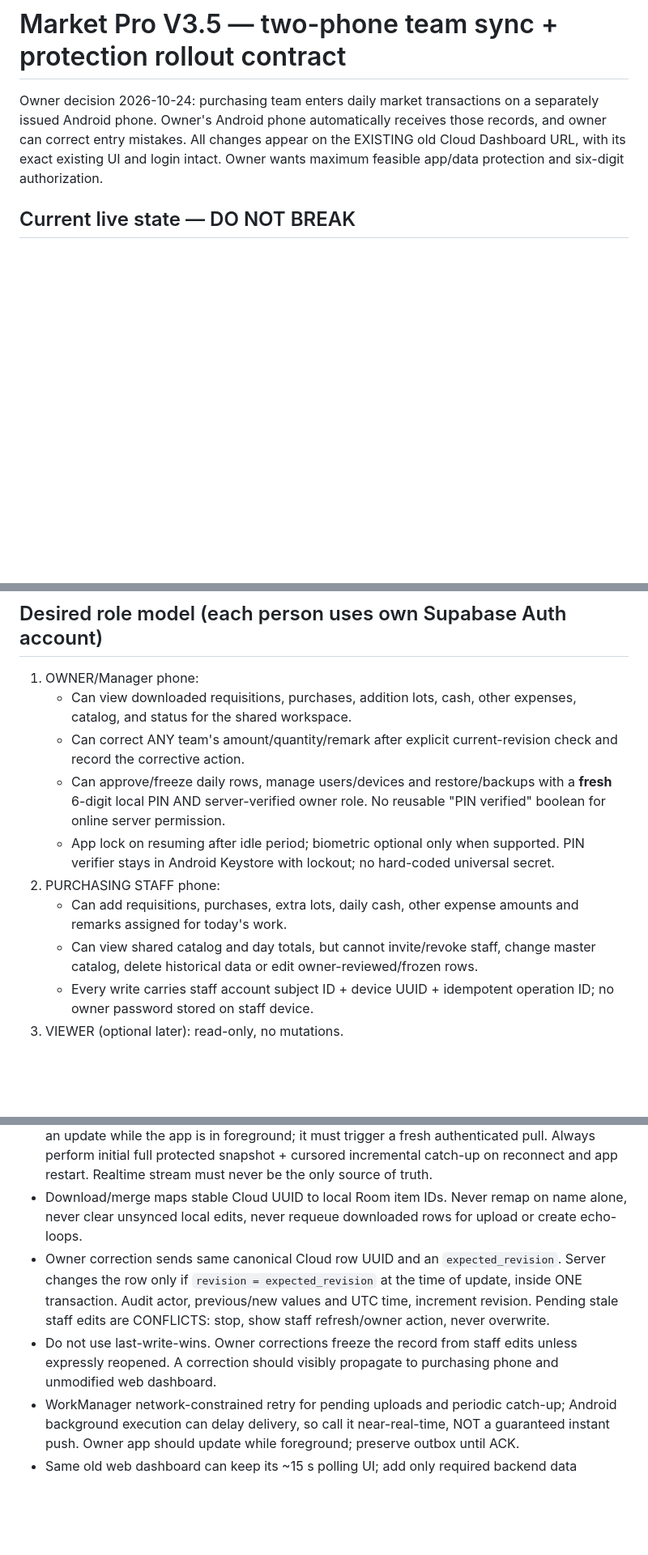
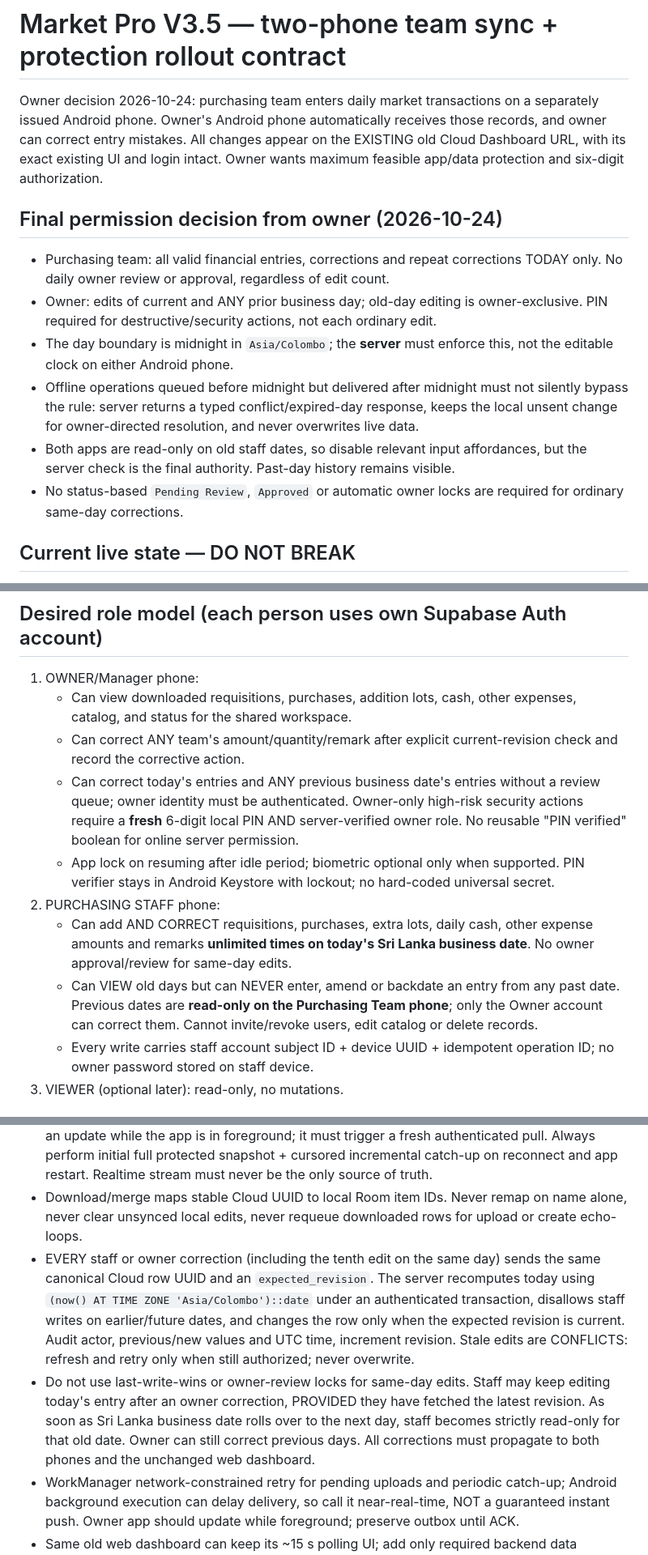
Before and after one commit to Shanawebs/peliyagoda-market-v2, a Markdown page: docs/V350_OWNER_PURCHASING_TEAM_SYNC_SECURITY_ROLLOUT.md, 3 parts joined by grey strips. Shown at 81% size. Drawn GitHub-style; blank space fills up the shorter version.

Commit message:
Lock owner decision: staff unlimited same-day edits, old dates read-only staff and editable owner

```diff
--- a/docs/V350_OWNER_PURCHASING_TEAM_SYNC_SECURITY_ROLLOUT.md
+++ b/docs/V350_OWNER_PURCHASING_TEAM_SYNC_SECURITY_ROLLOUT.md
@@ -1,6 +1,15 @@
 # Market Pro V3.5 — two-phone team sync + protection rollout contract
 
 Owner decision 2026-10-24: purchasing team enters daily market transactions on a separately issued Android phone. Owner's Android phone automatically receives those records, and owner can correct entry mistakes. All changes appear on the EXISTING old Cloud Dashboard URL, with its exact existing UI and login intact. Owner wants maximum feasible app/data protection and six-digit authorization.
+
+## Final permission decision from owner (2026-10-24)
+
+- Purchasing team: all valid financial entries, corrections and repeat corrections TODAY only. No daily owner review or approval, regardless of edit count.
+- Owner: edits of current and ANY prior business day; old-day editing is owner-exclusive. PIN required for destructive/security actions, not each ordinary edit.
+- The day boundary is midnight in `Asia/Colombo`; the **server** must enforce this, not the editable clock on either Android phone.
+- Offline operations queued before midnight but delivered after midnight must not silently bypass the rule: server returns a typed conflict/expired-day response, keeps the local unsent change for owner-directed resolution, and never overwrites live data.
+- Both apps are read-only on old staff dates, so disable relevant input affordances, but the server check is the final authority. Past-day history remains visible.
+- No status-based `Pending Review`, `Approved` or automatic owner locks are required for ordinary same-day corrections.
 
 ## Current live state — DO NOT BREAK
 
@@ -16,11 +25,11 @@ Owner decision 2026-10-24: purchasing team enters daily market transactions on a
 1. OWNER/Manager phone:
    - Can view downloaded requisitions, purchases, addition lots, cash, other expenses, catalog, and status for the shared workspace.
    - Can correct ANY team's amount/quantity/remark after explicit current-revision check and record the corrective action.
-   - Can approve/freeze daily rows, manage users/devices and restore/backups with a **fresh** 6-digit local PIN AND server-verified owner role. No reusable "PIN verified" boolean for online server permission.
+   - Can correct today's entries and ANY previous business date's entries without a review queue; owner identity must be authenticated. Owner-only high-risk security actions require a **fresh** 6-digit local PIN AND server-verified owner role. No reusable "PIN verified" boolean for online server permission.
    - App lock on resuming after idle period; biometric optional only when supported. PIN verifier stays in Android Keystore with lockout; no hard-coded universal secret.
 2. PURCHASING STAFF phone:
-   - Can add requisitions, purchases, extra lots, daily cash, other expense amounts and remarks assigned for today's work.
-   - Can view shared catalog and day totals, but cannot invite/revoke staff, change master catalog, delete historical data or edit owner-reviewed/frozen rows.
+   - Can add AND CORRECT requisitions, purchases, extra lots, daily cash, other expense amounts and remarks **unlimited times on today's Sri Lanka business date**. No owner approval/review for same-day edits.
+   - Can VIEW old days but can NEVER enter, amend or backdate an entry from any past date. Previous dates are **read-only on the Purchasing Team phone**; only the Owner account can correct them. Cannot invite/revoke users, edit catalog or delete records.
    - Every write carries staff account subject ID + device UUID + idempotent operation ID; no owner password stored on staff device.
 3. VIEWER (optional later): read-only, no mutations.
 
@@ -30,8 +39,8 @@ Owner decision 2026-10-24: purchasing team enters daily market transactions on a
 - Staff app syncs **up** only as authenticated, enrolled staff writer; server checks verified workspace membership and role per operation.
 - Owner phone syncs **down** from same Cloud workspace. Supabase Realtime (RLS) may *signal* an update while the app is in foreground; it must trigger a fresh authenticated pull. Always perform initial full protected snapshot + cursored incremental catch-up on reconnect and app restart. Realtime stream must never be the only source of truth.
 - Download/merge maps stable Cloud UUID to local Room item IDs. Never remap on name alone, never clear unsynced local edits, never requeue downloaded rows for upload or create echo-loops.
-- Owner correction sends same canonical Cloud row UUID and an `expected_revision`. Server changes the row only if `revision = expected_revision` at the time of update, inside ONE transaction. Audit actor, previous/new values and UTC time, increment revision. Pending stale staff edits are CONFLICTS: stop, show staff refresh/owner action, never overwrite.
-- Do not use last-write-wins. Owner corrections freeze the record from staff edits unless expressly reopened. A correction should visibly propagate to purchasing phone and unmodified web dashboard.
+- EVERY staff or owner correction (including the tenth edit on the same day) sends the same canonical Cloud row UUID and an `expected_revision`. The server recomputes today using `(now() AT TIME ZONE 'Asia/Colombo')::date` under an authenticated transaction, disallows staff writes on earlier/future dates, and changes the row only when the expected revision is current. Audit actor, previous/new values and UTC time, increment revision. Stale edits are CONFLICTS: refresh and retry only when still authorized; never overwrite.
+- Do not use last-write-wins or owner-review locks for same-day edits. Staff may keep editing today's entry after an owner correction, PROVIDED they have fetched the latest revision. As soon as Sri Lanka business date rolls over to the next day, staff becomes strictly read-only for that old date. Owner can still correct previous days. All corrections must propagate to both phones and the unchanged web dashboard.
 - WorkManager network-constrained retry for pending uploads and periodic catch-up; Android background execution can delay delivery, so call it near-real-time, NOT a guaranteed instant push. Owner app should update while foreground; preserve outbox until ACK.
 - Same old web dashboard can keep its ~15 s polling UI; add only required backend data shape/views/RPC to support corrected amounts and Other Expenses. NO frontend visual change.
 
```
Also changed, not shown: other parts of docs/V350_OWNER_PURCHASING_TEAM_SYNC_SECURITY_ROLLOUT.md (+3 -3 lines).
